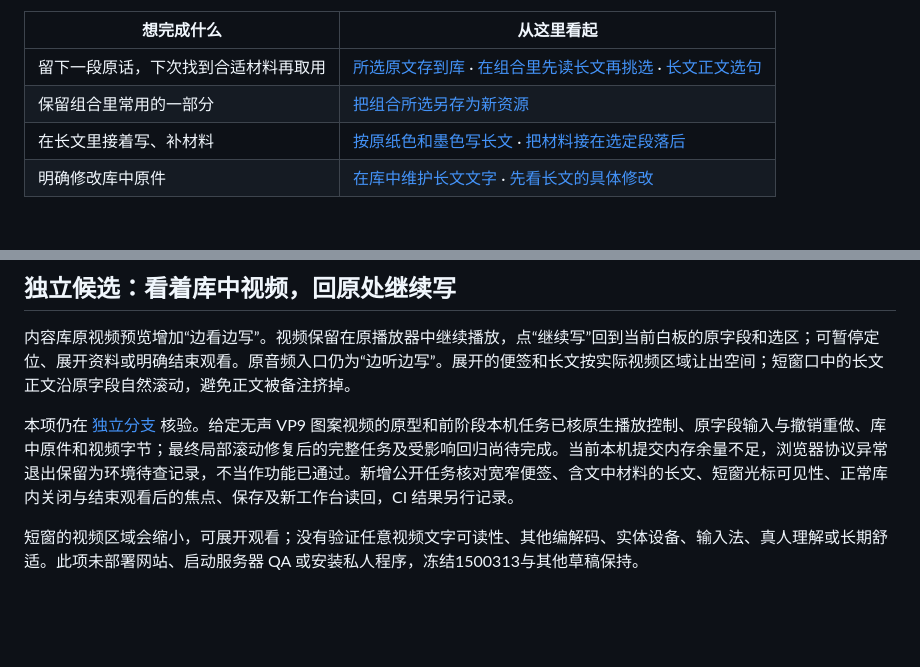
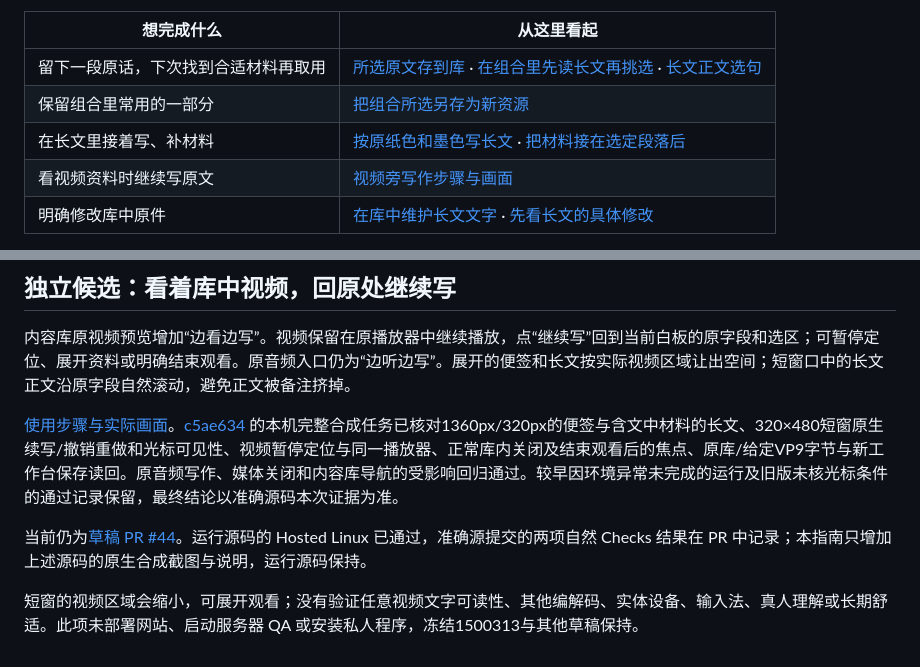
Before and after one commit to Yueyue673/creative-whiteboard, a Markdown page: docs/status.md, 2 parts joined by grey strips. Rendered like a GitHub page; blank space fills up the shorter version.

Commit message:
docs: show video reference writing with native views

```diff
--- a/docs/status.md
+++ b/docs/status.md
@@ -26,6 +26,7 @@
 | 留下一段原话，下次找到合适材料再取用 | [所选原文存到库](#candidate-text-resource) · [在组合里先读长文再挑选](#candidate-group-document) · [长文正文选句](#candidate-document-selection-text) |
 | 保留组合里常用的一部分 | [把组合所选另存为新资源](#candidate-subset-resource) |
 | 在长文里接着写、补材料 | [按原纸色和墨色写长文](#candidate-document-paper) · [把材料接在选定段落后](#candidate-document-after) |
+| 看视频资料时继续写原文 | [视频旁写作步骤与画面](video-writing-reference.md) |
 | 明确修改库中原件 | [在库中维护长文文字](#candidate-document-maintenance) · [先看长文的具体修改](#candidate-document-comparison) |
 
 每项下面保留对应源码、验收范围与尚未验证的限制。选择入口不会改变当前使用的版本，也不会自动更新白板或库中的原件。
@@ -642,6 +643,8 @@ eb4653b仅修对应邮箱测试夹具与状态说明，前端运行字节与01a9
 
 内容库原视频预览增加“边看边写”。视频保留在原播放器中继续播放，点“继续写”回到当前白板的原字段和选区；可暂停定位、展开资料或明确结束观看。原音频入口仍为“边听边写”。展开的便签和长文按实际视频区域让出空间；短窗口中的长文正文沿原字段自然滚动，避免正文被备注挤掉。
 
-本项仍在 [独立分支](https://github.com/Yueyue673/creative-whiteboard/tree/codex/video-writing-reference) 核验。给定无声 VP9 图案视频的原型和前阶段本机任务已核原生播放控制、原字段输入与撤销重做、库中原件和视频字节；最终局部滚动修复后的完整任务及受影响回归尚待完成。当前本机提交内存余量不足，浏览器协议异常退出保留为环境待查记录，不当作功能已通过。新增公开任务核对宽窄便签、含文中材料的长文、短窗光标可见性、正常库内关闭与结束观看后的焦点、保存及新工作台读回，CI 结果另行记录。
+[使用步骤与实际画面](video-writing-reference.md)。[c5ae634](https://github.com/Yueyue673/creative-whiteboard/commit/c5ae634afbf17ab40e44903e12e078c4556b6ff5) 的本机完整合成任务已核对1360px/320px的便签与含文中材料的长文、320×480短窗原生续写/撤销重做和光标可见性、视频暂停定位与同一播放器、正常库内关闭及结束观看后的焦点、原库/给定VP9字节与新工作台保存读回。原音频写作、媒体关闭和内容库导航的受影响回归通过。较早因环境异常未完成的运行及旧版未核光标条件的通过记录保留，最终结论以准确源码本次证据为准。
+
+当前仍为[草稿 PR #44](https://github.com/Yueyue673/creative-whiteboard/pull/44)。运行源码的 Hosted Linux 已通过，准确源提交的两项自然 Checks 结果在 PR 中记录；本指南只增加上述源码的原生合成截图与说明，运行源码保持。
 
 短窗的视频区域会缩小，可展开观看；没有验证任意视频文字可读性、其他编解码、实体设备、输入法、真人理解或长期舒适。此项未部署网站、启动服务器 QA 或安装私人程序，冻结1500313与其他草稿保持。
```
Also changed, not shown: docs/video-writing-reference.md (added, +21 -0 lines), docs/images/video-writing-reference/document-wide.png (added), docs/images/video-writing-reference/note-short-window.png (added).
